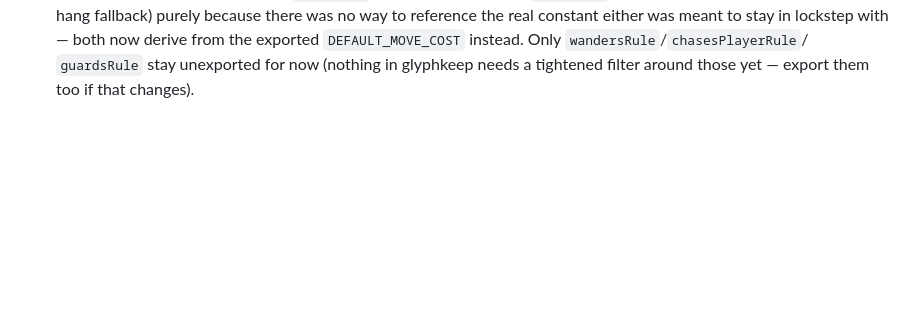
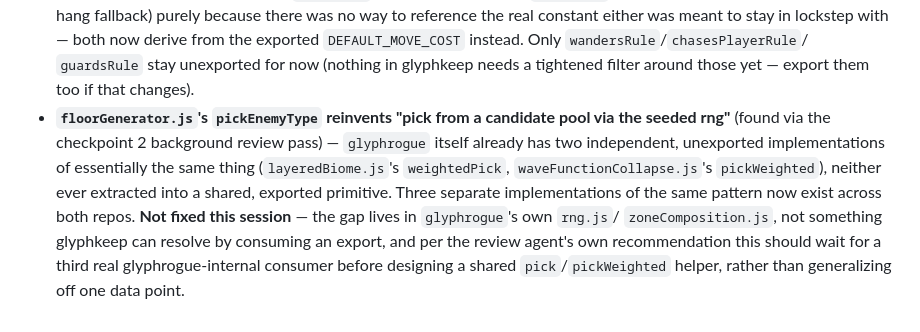
Before and after one commit to Rhapsydian/glyphkeep, a Markdown page: BACKLOG.md, the part around the change. Rendered like a GitHub page; blank space fills up the shorter version.

Commit message:
Log checkpoint 2's background-review finding in BACKLOG.md
pickEnemyType duplicates a pattern glyphrogue itself has two unexported
internal copies of (layeredBiome.js's weightedPick, waveFunctionCollapse.js's
pickWeighted) - not fixed now, logged to wait for a third real consumer
before designing a shared primitive.

Co-Authored-By: Claude Sonnet 5 <noreply@anthropic.com>

```diff
--- a/BACKLOG.md
+++ b/BACKLOG.md
@@ -292,3 +292,15 @@ authoring the slime archetype's "aggressive until hurt, then flees" combo:
   exported `DEFAULT_MOVE_COST` instead. Only `wandersRule`/`chasesPlayerRule`/
   `guardsRule` stay unexported for now (nothing in glyphkeep needs a
   tightened filter around those yet — export them too if that changes).
+- **`floorGenerator.js`'s `pickEnemyType` reinvents "pick from a candidate
+  pool via the seeded rng"** (found via the checkpoint 2 background review
+  pass) — `glyphrogue` itself already has two independent, unexported
+  implementations of essentially the same thing (`layeredBiome.js`'s
+  `weightedPick`, `waveFunctionCollapse.js`'s `pickWeighted`), neither ever
+  extracted into a shared, exported primitive. Three separate
+  implementations of the same pattern now exist across both repos. **Not
+  fixed this session** — the gap lives in `glyphrogue`'s own `rng.js`/
+  `zoneComposition.js`, not something glyphkeep can resolve by consuming an
+  export, and per the review agent's own recommendation this should wait for
+  a third real glyphrogue-internal consumer before designing a shared
+  `pick`/`pickWeighted` helper, rather than generalizing off one data point.
```
